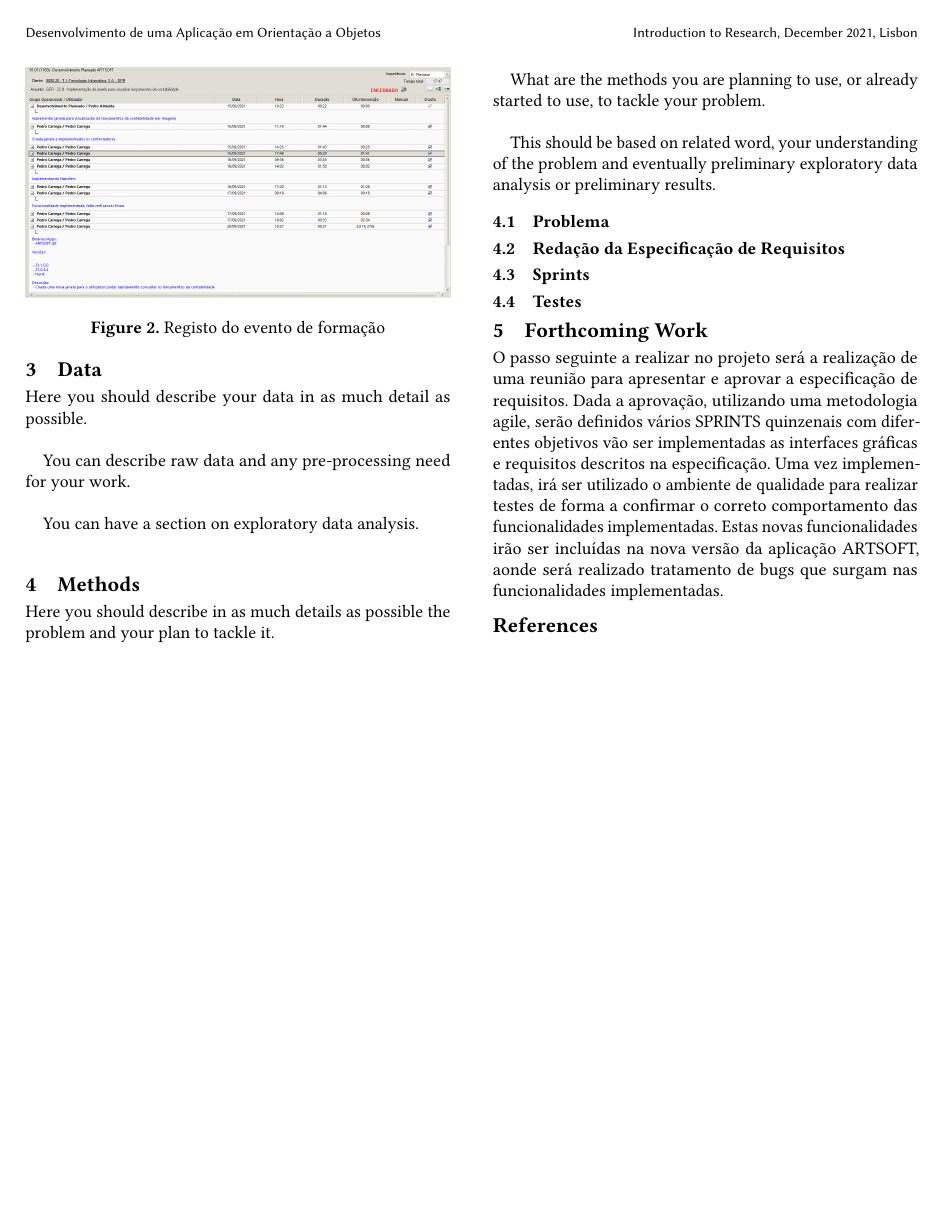
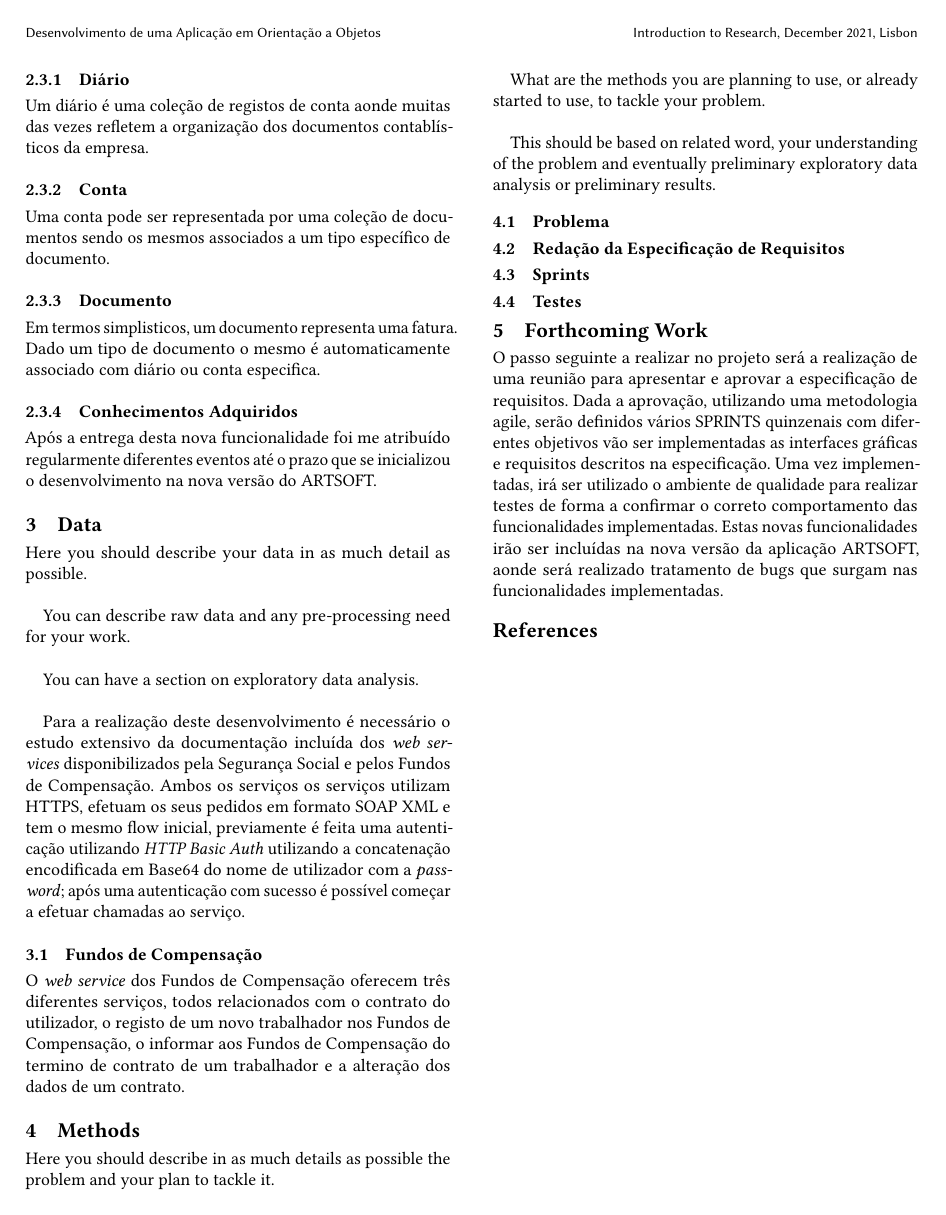
Before and after one commit to pedrocarrega/tese_mestrado_21-22, a LaTeX paper (relatorio_preliminar/main.tex): page 3 of 3. Compiled offline with pdfLaTeX.

Commit message:
dada um definicao ao tipo de entradas

```diff
--- a/relatorio_preliminar/main.tex
+++ b/relatorio_preliminar/main.tex
@@ -109,9 +109,15 @@ Os primeiros três meses da minha tese foram dedicados à minha formação. O pr
 
 \subsubsection{Diário}
 
+Um diário é uma coleção de registos de conta aonde muitas das vezes refletem a organização dos documentos contablísticos da empresa.
+
+\subsubsection{Conta}
+
+Uma conta pode ser representada por uma coleção de documentos sendo os mesmos associados a um tipo específico de documento.
+
 \subsubsection{Documento}
 
-\subsubsection{Conta}
+Em termos simplisticos, um documento representa uma fatura. Dado um tipo de documento o mesmo é automaticamente associado com diário ou conta especifica.
 
 \subsubsection{Conhecimentos Adquiridos}
 
@@ -126,6 +132,12 @@ Here you should describe your data in as much detail as possible. \\
 You can describe raw data and any pre-processing need for your work. \\
 
 You can have a section on exploratory data analysis. \\
+
+Para a realização deste desenvolvimento é necessário o estudo extensivo da documentação incluída dos \textit{web services} disponibilizados pela Segurança Social e pelos Fundos de Compensação. Ambos os serviços os serviços utilizam HTTPS, efetuam os seus pedidos em formato SOAP XML e tem o mesmo flow inicial, previamente é feita uma autenticação utilizando \textit{HTTP Basic Auth} utilizando a concatenação encodificada em Base64 do nome de utilizador com a \textit{password}; após uma autenticação com sucesso é possível começar a efetuar chamadas ao serviço.
+
+\subsection{Fundos de Compensação}
+
+O \textit{web service} dos Fundos de Compensação oferecem três diferentes serviços, todos relacionados com o contrato do utilizador, o registo de um novo trabalhador nos Fundos de Compensação, o informar aos Fundos de Compensação do termino de contrato de um trabalhador e a alteração dos dados de um contrato.
 
 \section{Methods} \label{sec:methods}
 
```
Also changed, not shown: relatorio_preliminar/main.tex (4 more changed lines).
